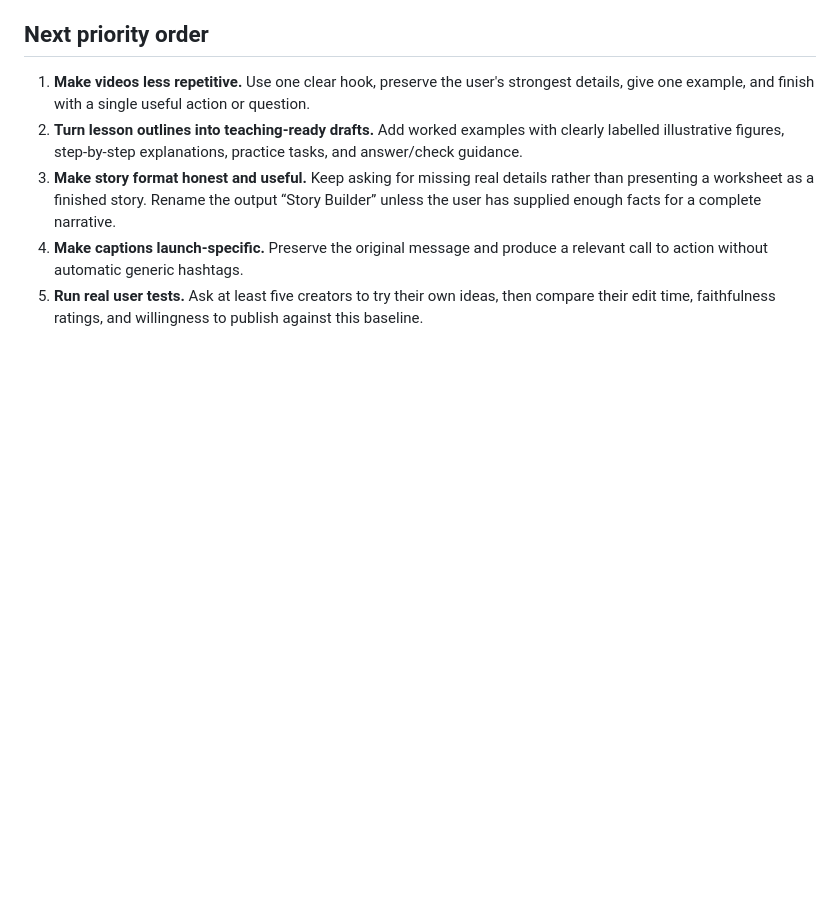
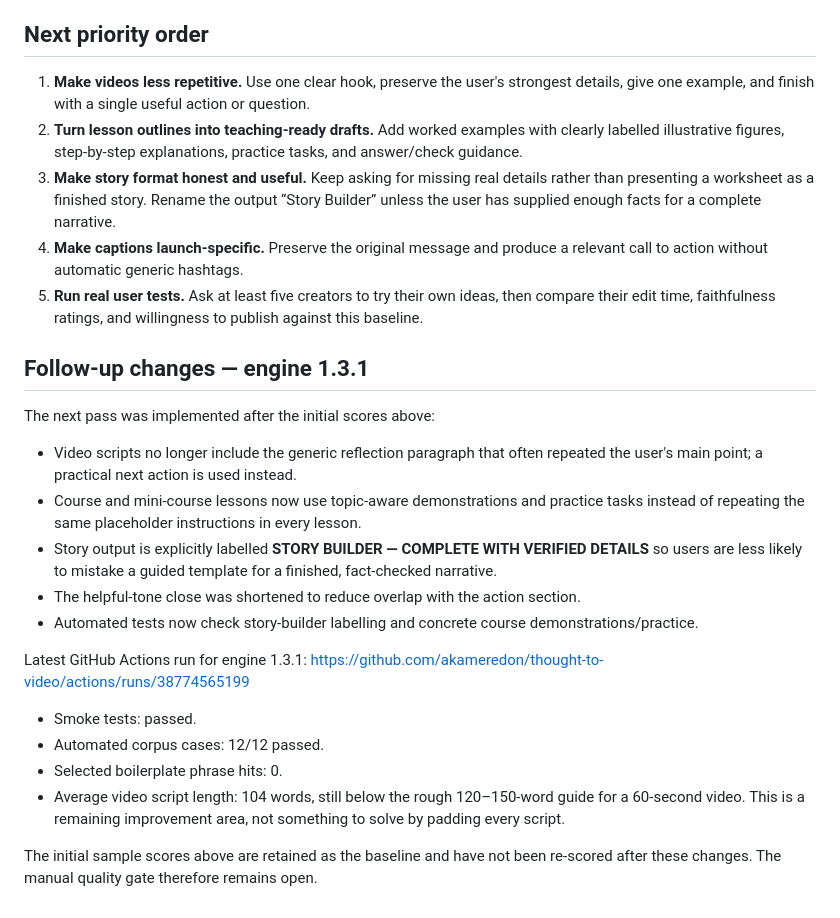
Before and after one commit to akameredon/thought-to-video, a Markdown page: QUALITY-REVIEW-2026-10-15.md, the part around the change. Drawn GitHub-style; blank space fills up the shorter version.

Commit message:
Document engine 1.3.1 follow-up and latest quality checks

```diff
--- a/QUALITY-REVIEW-2026-10-15.md
+++ b/QUALITY-REVIEW-2026-10-15.md
@@ -44,3 +44,24 @@ This is an internal, model-assisted review of the current generated outputs agai
 3. **Make story format honest and useful.** Keep asking for missing real details rather than presenting a worksheet as a finished story. Rename the output “Story Builder” unless the user has supplied enough facts for a complete narrative.
 4. **Make captions launch-specific.** Preserve the original message and produce a relevant call to action without automatic generic hashtags.
 5. **Run real user tests.** Ask at least five creators to try their own ideas, then compare their edit time, faithfulness ratings, and willingness to publish against this baseline.
+
+
+
+## Follow-up changes — engine 1.3.1
+
+The next pass was implemented after the initial scores above:
+
+- Video scripts no longer include the generic reflection paragraph that often repeated the user's main point; a practical next action is used instead.
+- Course and mini-course lessons now use topic-aware demonstrations and practice tasks instead of repeating the same placeholder instructions in every lesson.
+- Story output is explicitly labelled **STORY BUILDER — COMPLETE WITH VERIFIED DETAILS** so users are less likely to mistake a guided template for a finished, fact-checked narrative.
+- The helpful-tone close was shortened to reduce overlap with the action section.
+- Automated tests now check story-builder labelling and concrete course demonstrations/practice.
+
+Latest GitHub Actions run for engine 1.3.1: https://github.com/akameredon/thought-to-video/actions/runs/38774565199
+
+- Smoke tests: passed.
+- Automated corpus cases: 12/12 passed.
+- Selected boilerplate phrase hits: 0.
+- Average video script length: 104 words, still below the rough 120–150-word guide for a 60-second video. This is a remaining improvement area, not something to solve by padding every script.
+
+The initial sample scores above are retained as the baseline and have not been re-scored after these changes. The manual quality gate therefore remains open.
```
